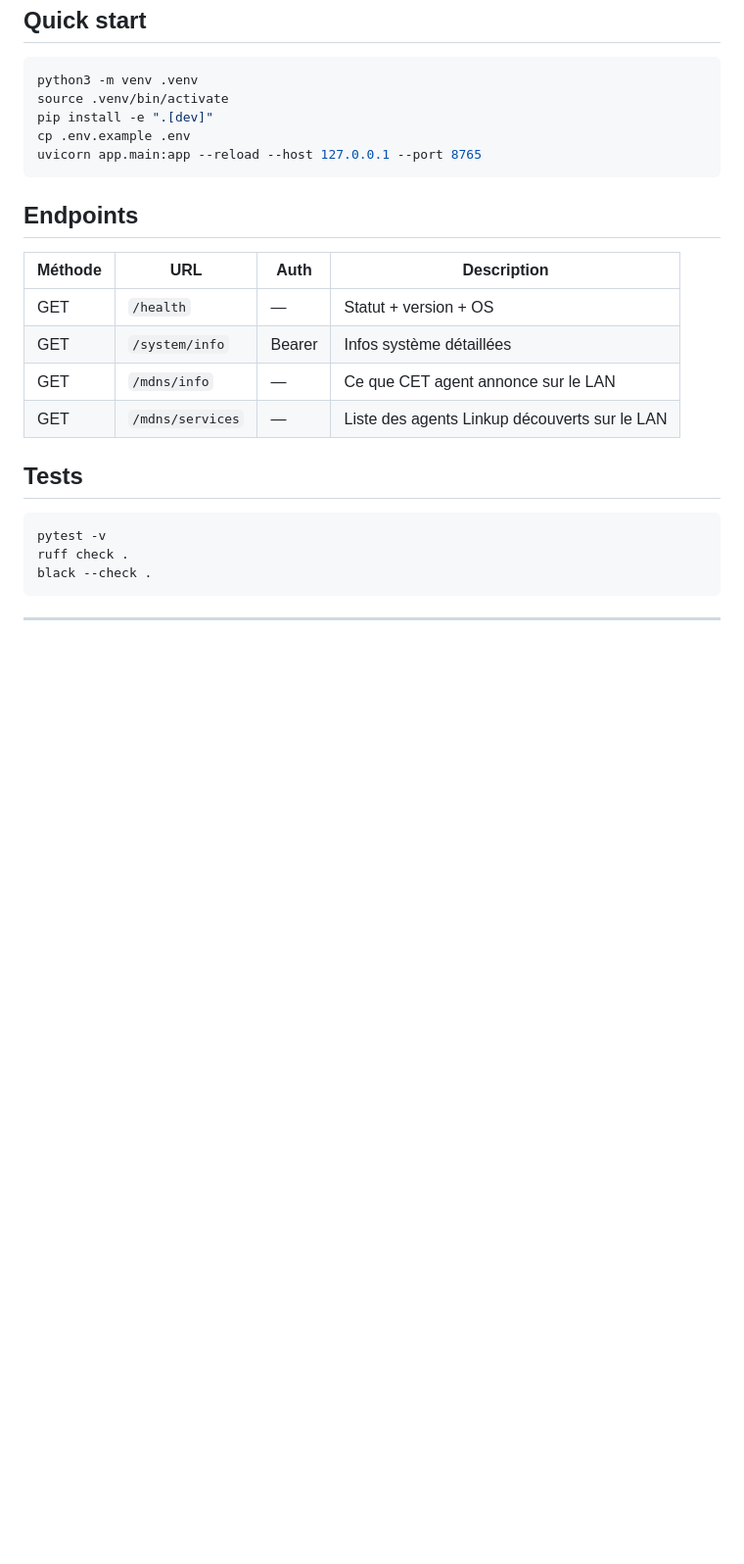
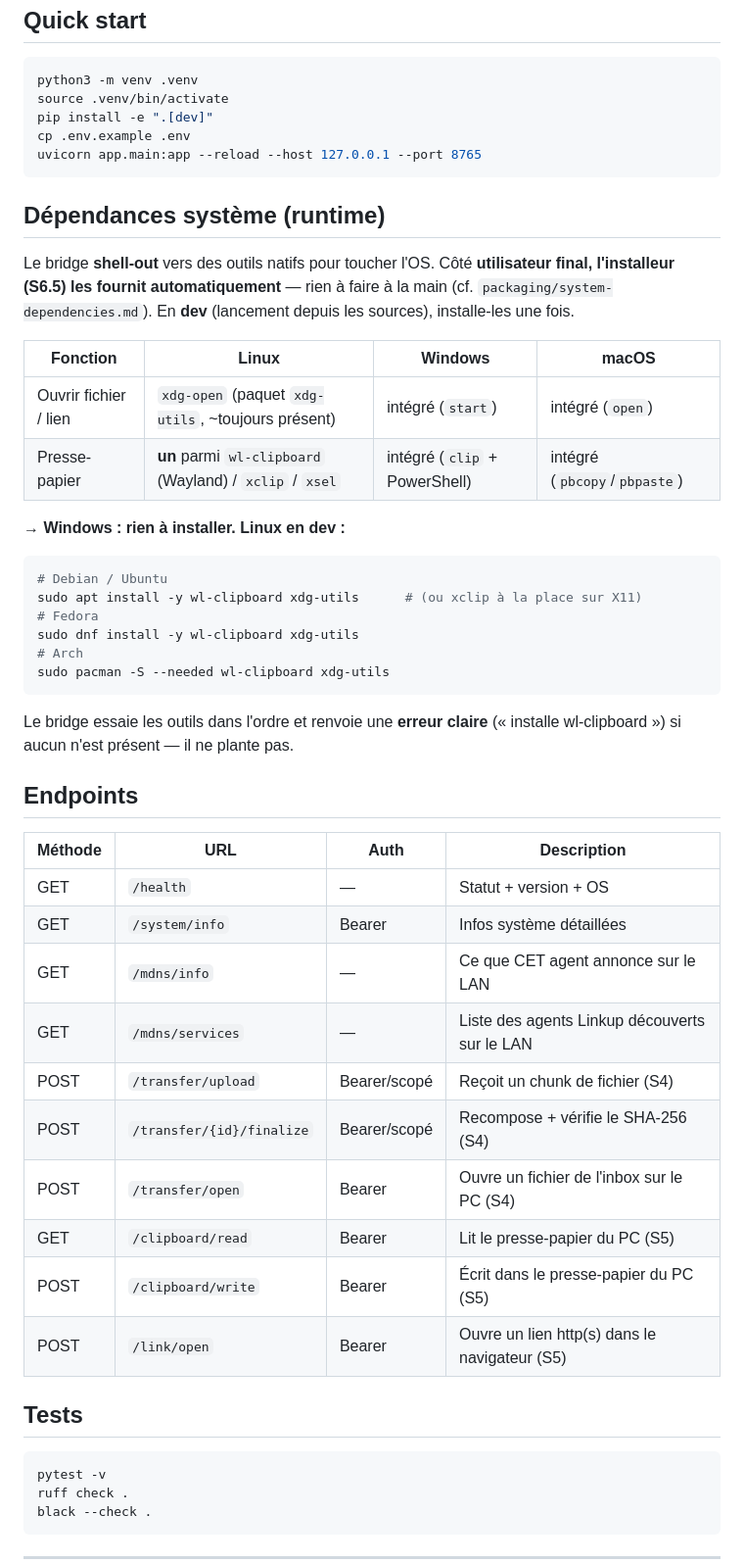
Before and after one commit to Mahamane-Korobara/LinkUp, a Markdown page: bridge/README.md, the part around the change. Shown at 98% size. GitHub-like rendering; blank space fills up the shorter version.

````diff
--- a/bridge/README.md
+++ b/bridge/README.md
@@ -12,6 +12,32 @@ cp .env.example .env
 uvicorn app.main:app --reload --host 127.0.0.1 --port 8765
 ```
 
+## Dépendances système (runtime)
+
+Le bridge **shell-out** vers des outils natifs pour toucher l'OS. Côté
+**utilisateur final, l'installeur (S6.5) les fournit automatiquement** — rien à
+faire à la main (cf. `packaging/system-dependencies.md`). En **dev** (lancement
+depuis les sources), installe-les une fois.
+
+| Fonction | Linux | Windows | macOS |
+|---|---|---|---|
+| Ouvrir fichier / lien | `xdg-open` (paquet `xdg-utils`, ~toujours présent) | intégré (`start`) | intégré (`open`) |
+| Presse-papier | **un** parmi `wl-clipboard` (Wayland) / `xclip` / `xsel` | intégré (`clip` + PowerShell) | intégré (`pbcopy`/`pbpaste`) |
+
+→ **Windows : rien à installer.** **Linux en dev :**
+
+```bash
+# Debian / Ubuntu
+sudo apt install -y wl-clipboard xdg-utils      # (ou xclip à la place sur X11)
+# Fedora
+sudo dnf install -y wl-clipboard xdg-utils
+# Arch
+sudo pacman -S --needed wl-clipboard xdg-utils
+```
+
+Le bridge essaie les outils dans l'ordre et renvoie une **erreur claire**
+(« installe wl-clipboard ») si aucun n'est présent — il ne plante pas.
+
 ## Endpoints
 
 | Méthode | URL | Auth | Description |
@@ -20,6 +46,12 @@ uvicorn app.main:app --reload --host 127.0.0.1 --port 8765
 | GET | `/system/info` | Bearer | Infos système détaillées |
 | GET | `/mdns/info` | — | Ce que CET agent annonce sur le LAN |
 | GET | `/mdns/services` | — | Liste des agents Linkup découverts sur le LAN |
+| POST | `/transfer/upload` | Bearer/scopé | Reçoit un chunk de fichier (S4) |
+| POST | `/transfer/{id}/finalize` | Bearer/scopé | Recompose + vérifie le SHA-256 (S4) |
+| POST | `/transfer/open` | Bearer | Ouvre un fichier de l'inbox sur le PC (S4) |
+| GET | `/clipboard/read` | Bearer | Lit le presse-papier du PC (S5) |
+| POST | `/clipboard/write` | Bearer | Écrit dans le presse-papier du PC (S5) |
+| POST | `/link/open` | Bearer | Ouvre un lien http(s) dans le navigateur (S5) |
 
 ## Tests
 
````
Also changed, not shown: packaging/system-dependencies.md (added, +78 -0 lines).
